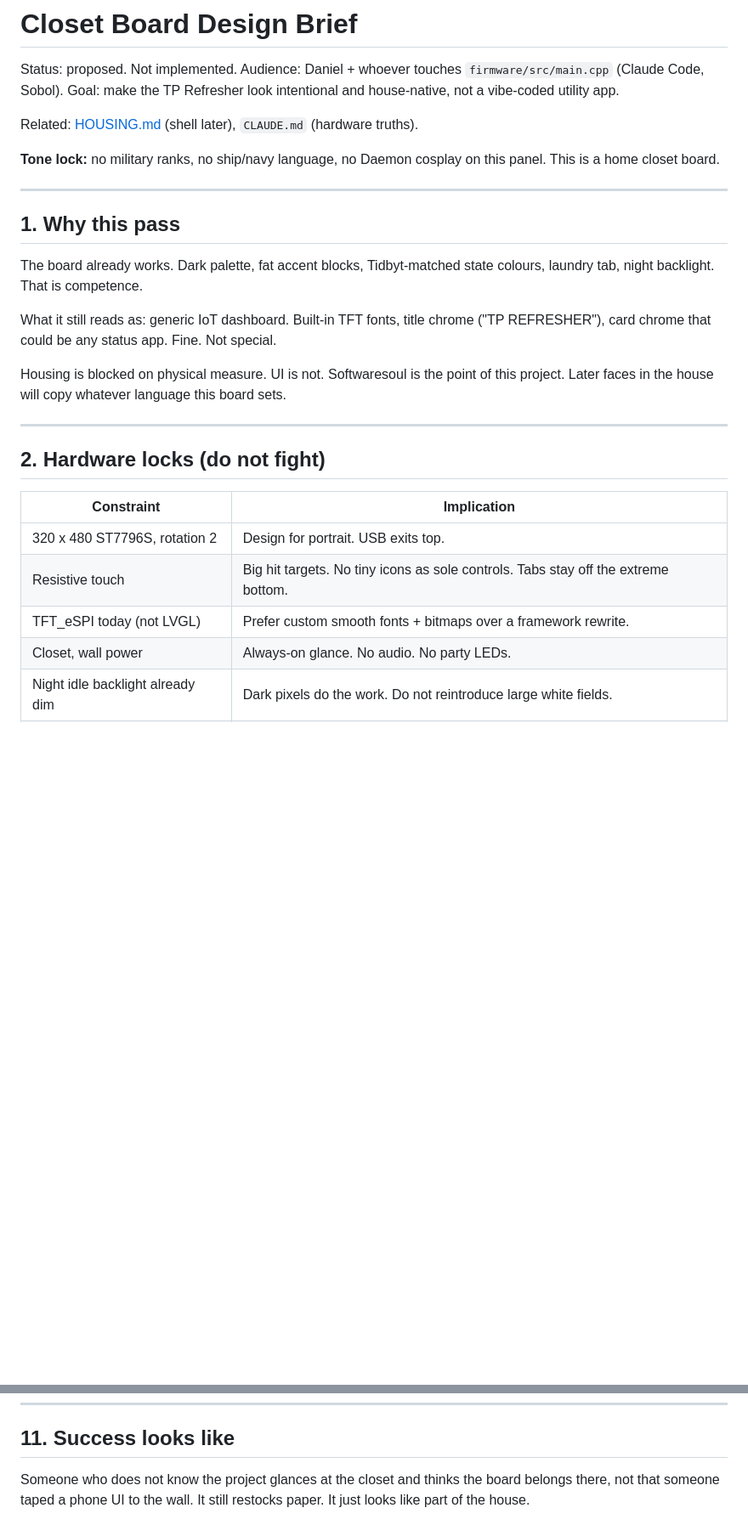
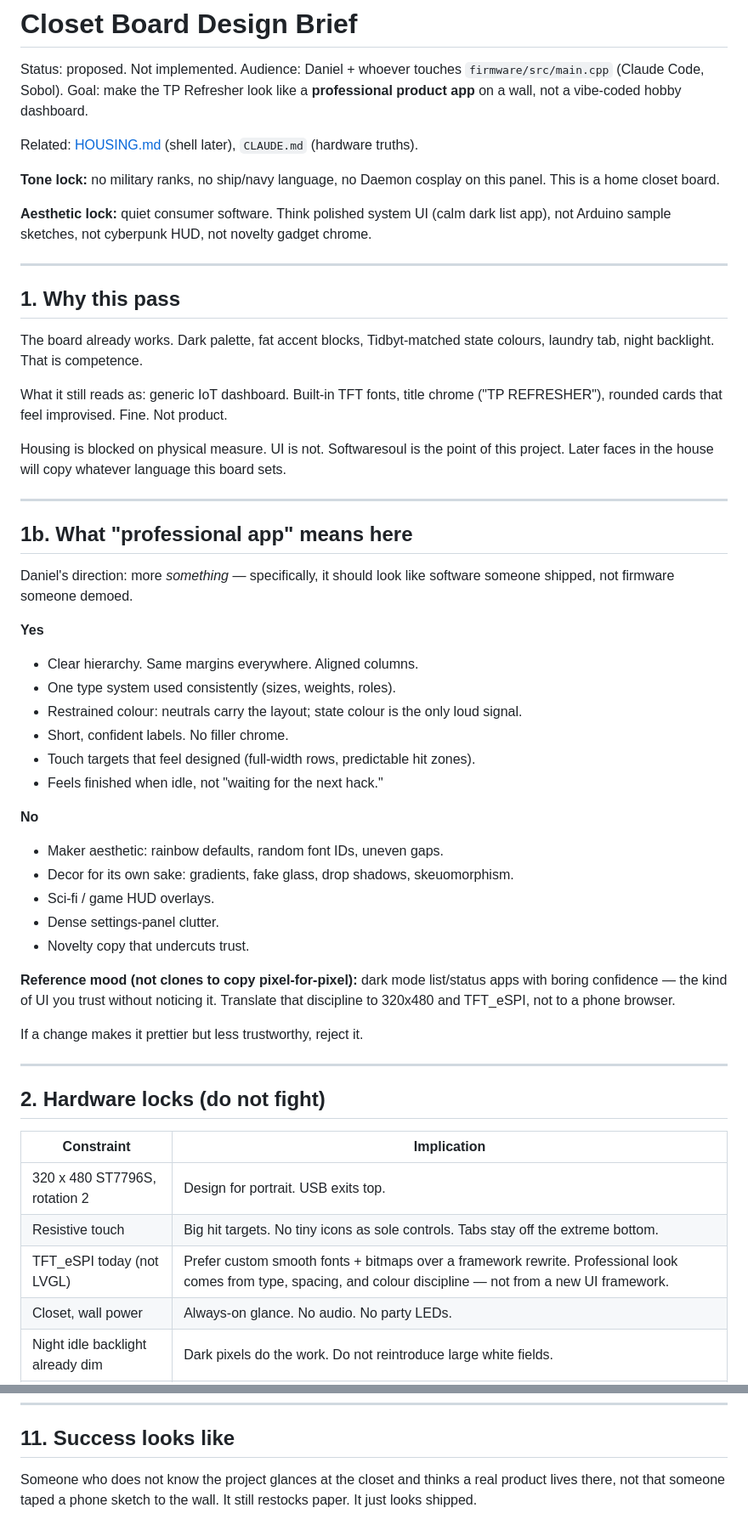
Before and after one commit to realdanielblakely/tprefresher, a Markdown page: docs/DESIGN.md, 2 parts joined by grey strips. Shown at 85% size. GitHub-like rendering; blank space fills up the shorter version.

Commit message:
Aim closet UI brief at professional product-app look
Quiet consumer software aesthetic: hierarchy, type system,
alignment, restrained colour. Not maker demo chrome.

```diff
--- a/docs/DESIGN.md
+++ b/docs/DESIGN.md
@@ -2,11 +2,13 @@
 
 Status: proposed. Not implemented.
 Audience: Daniel + whoever touches `firmware/src/main.cpp` (Claude Code, Sobol).
-Goal: make the TP Refresher look intentional and house-native, not a vibe-coded utility app.
+Goal: make the TP Refresher look like a **professional product app** on a wall, not a vibe-coded hobby dashboard.
 
 Related: [HOUSING.md](HOUSING.md) (shell later), `CLAUDE.md` (hardware truths).
 
 **Tone lock:** no military ranks, no ship/navy language, no Daemon cosplay on this panel. This is a home closet board.
+
+**Aesthetic lock:** quiet consumer software. Think polished system UI (calm dark list app), not Arduino sample sketches, not cyberpunk HUD, not novelty gadget chrome.
 
 ---
 
@@ -14,9 +16,36 @@ Related: [HOUSING.md](HOUSING.md) (shell later), `CLAUDE.md` (hardware truths).
 
 The board already works. Dark palette, fat accent blocks, Tidbyt-matched state colours, laundry tab, night backlight. That is competence.
 
-What it still reads as: generic IoT dashboard. Built-in TFT fonts, title chrome ("TP REFRESHER"), card chrome that could be any status app. Fine. Not special.
+What it still reads as: generic IoT dashboard. Built-in TFT fonts, title chrome ("TP REFRESHER"), rounded cards that feel improvised. Fine. Not product.
 
 Housing is blocked on physical measure. UI is not. Softwaresoul is the point of this project. Later faces in the house will copy whatever language this board sets.
+
+---
+
+## 1b. What "professional app" means here
+
+Daniel's direction: more *something* — specifically, it should look like software someone shipped, not firmware someone demoed.
+
+**Yes**
+
+- Clear hierarchy. Same margins everywhere. Aligned columns.
+- One type system used consistently (sizes, weights, roles).
+- Restrained colour: neutrals carry the layout; state colour is the only loud signal.
+- Short, confident labels. No filler chrome.
+- Touch targets that feel designed (full-width rows, predictable hit zones).
+- Feels finished when idle, not "waiting for the next hack."
+
+**No**
+
+- Maker aesthetic: rainbow defaults, random font IDs, uneven gaps.
+- Decor for its own sake: gradients, fake glass, drop shadows, skeuomorphism.
+- Sci-fi / game HUD overlays.
+- Dense settings-panel clutter.
+- Novelty copy that undercuts trust.
+
+**Reference mood (not clones to copy pixel-for-pixel):** dark mode list/status apps with boring confidence — the kind of UI you trust without noticing it. Translate that discipline to 320x480 and TFT_eSPI, not to a phone browser.
+
+If a change makes it prettier but less trustworthy, reject it.
 
 ---
 
@@ -26,7 +55,7 @@ Housing is blocked on physical measure. UI is not. Softwaresoul is the point of
 | --- | --- |
 | 320 x 480 ST7796S, rotation 2 | Design for portrait. USB exits top. |
 | Resistive touch | Big hit targets. No tiny icons as sole controls. Tabs stay off the extreme bottom. |
-| TFT_eSPI today (not LVGL) | Prefer custom smooth fonts + bitmaps over a framework rewrite. |
+| TFT_eSPI today (not LVGL) | Prefer custom smooth fonts + bitmaps over a framework rewrite. Professional look comes from type, spacing, and colour discipline — not from a new UI framework. |
 | Closet, wall power | Always-on glance. No audio. No party LEDs. |
 | Night idle backlight already dim | Dark pixels do the work. Do not reintroduce large white fields. |
 | Tidbyt companion nearby | Same state colours. Same mood grammar. Two devices, one household look. |
@@ -224,4 +276,4 @@ Default if no answer: `STORES`, `OK`, `Tap to confirm`, and a single clean UI sa
 
 ## 11. Success looks like
 
-Someone who does not know the project glances at the closet and thinks the board belongs there, not that someone taped a phone UI to the wall. It still restocks paper. It just looks like part of the house.
+Someone who does not know the project glances at the closet and thinks a real product lives there, not that someone taped a phone sketch to the wall. It still restocks paper. It just looks shipped.
```
Also changed, not shown: other parts of docs/DESIGN.md (+33 -10 lines).
